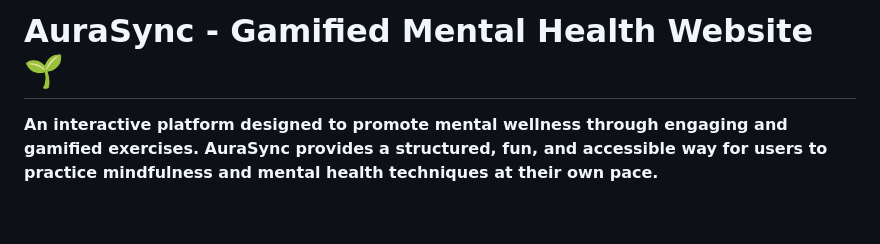
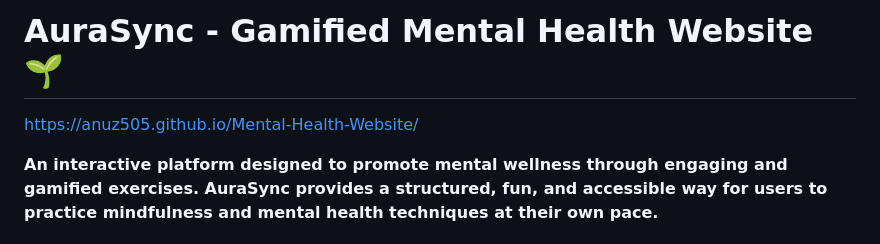
Before and after one commit to anuz505/Mental-Health-Website, a Markdown page: README.md, the part around the change. GitHub-like rendering; blank space fills up the shorter version.

```diff
--- a/README.md
+++ b/README.md
@@ -1,4 +1,6 @@
 # AuraSync - Gamified Mental Health Website 🌱
+
+https://anuz505.github.io/Mental-Health-Website/
 
 **An interactive platform designed to promote mental wellness through engaging and gamified exercises. AuraSync provides a structured, fun, and accessible way for users to practice mindfulness and mental health techniques at their own pace.**
 
```
